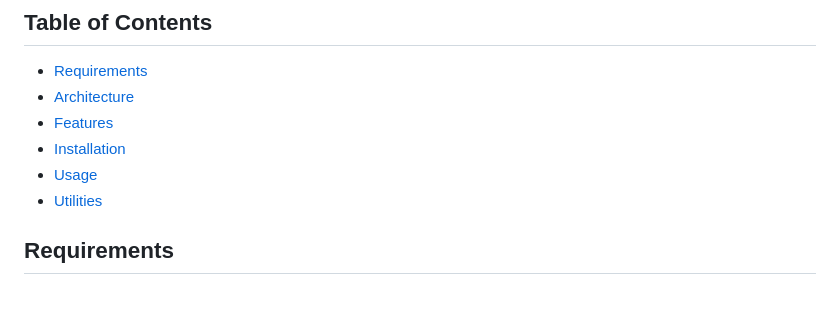
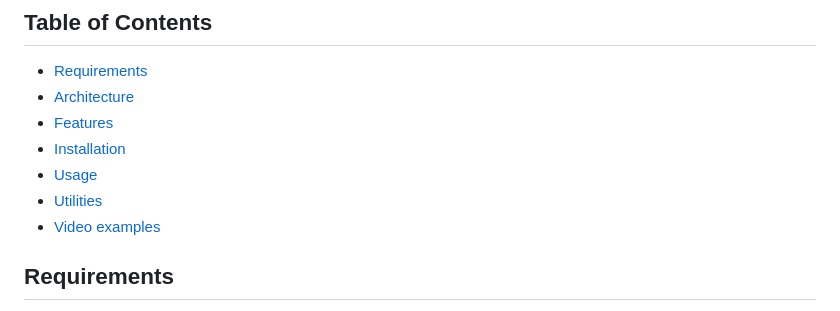
Before and after one commit to Streaming-Data-Analytics/2023-2024_Automated-Inspection-of-PCBs, a Markdown page: README.md, the part around one of its changes. Drawn GitHub-style.

```diff
--- a/README.md
+++ b/README.md
@@ -43,6 +43,7 @@ The expected result is a dockerized application that demos the complete pipeline
 - [Installation](#installation)
 - [Usage](#usage)
 - [Utilities](#utilities)
+- [Video examples](#video_examples)
 
 
 ## Requirements
```
Also changed, not shown: other parts of README.md (+1 -1 lines).
